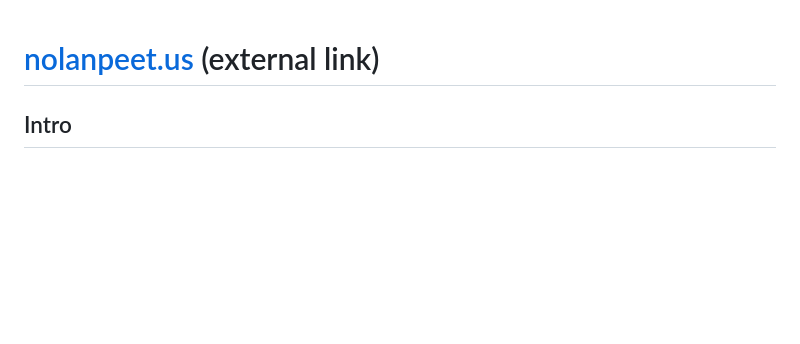
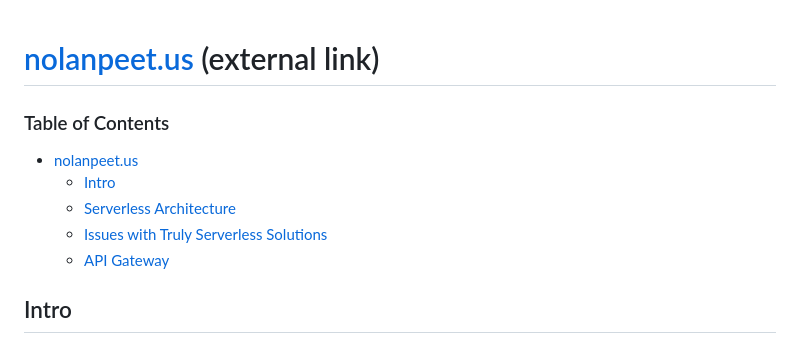
Before and after one commit to NolieRavioli/AWS-RESTful-backend, a Markdown page: website-nolanpeet_us/README.md, the part around the change. GitHub-like rendering; blank space fills up the shorter version.

```diff
--- a/website-nolanpeet_us/README.md
+++ b/website-nolanpeet_us/README.md
@@ -1,4 +1,11 @@
 # [nolanpeet.us](https://nolanpeet.us) (external link)
+
+### Table of Contents
+- [nolanpeet.us](#nolanpeetus-external-link)
+  - [Intro](#intro)
+  - [Serverless Architecture](#serverless-architecture)
+  - [Issues with Truly Serverless Solutions](#issues-with-truly-serverless-solutions)
+  - [API Gateway](#api-gateway)
 
 ## Intro
 
```
